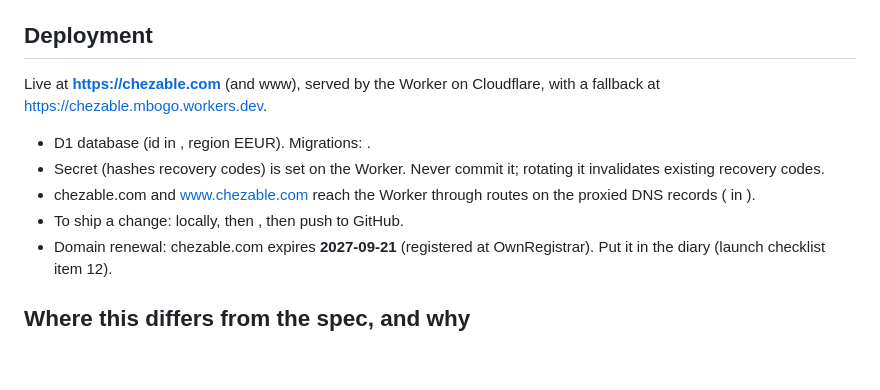
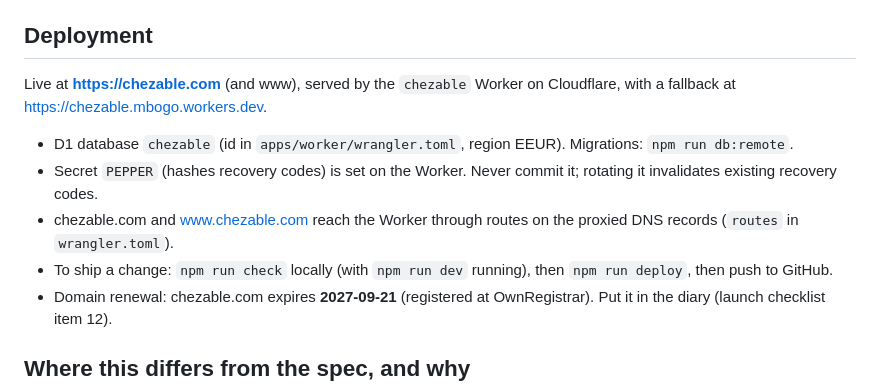
Before and after one commit to mbogo27/chezable, a Markdown page: README.md, the part around the change. Drawn GitHub-style; blank space fills up the shorter version.

Commit message:
README: fix deployment section
Co-Authored-By: Claude Opus 5.5 <noreply@anthropic.com>

```diff
--- a/README.md
+++ b/README.md
@@ -78,12 +78,12 @@ Spec §10.3, plus `POST /api/player/recovery` (issue a new recovery code) and `P
 
 ## Deployment
 
-Live at **https://chezable.com** (and www), served by the  Worker on Cloudflare, with a fallback at https://chezable.mbogo.workers.dev.
+Live at **https://chezable.com** (and www), served by the `chezable` Worker on Cloudflare, with a fallback at https://chezable.mbogo.workers.dev.
 
-- D1 database  (id in , region EEUR). Migrations: .
-- Secret  (hashes recovery codes) is set on the Worker. Never commit it; rotating it invalidates existing recovery codes.
-- chezable.com and www.chezable.com reach the Worker through routes on the proxied DNS records ( in ).
-- To ship a change:  locally, then , then push to GitHub.
+- D1 database `chezable` (id in `apps/worker/wrangler.toml`, region EEUR). Migrations: `npm run db:remote`.
+- Secret `PEPPER` (hashes recovery codes) is set on the Worker. Never commit it; rotating it invalidates existing recovery codes.
+- chezable.com and www.chezable.com reach the Worker through routes on the proxied DNS records (`routes` in `wrangler.toml`).
+- To ship a change: `npm run check` locally (with `npm run dev` running), then `npm run deploy`, then push to GitHub.
 - Domain renewal: chezable.com expires **2027-09-21** (registered at OwnRegistrar). Put it in the diary (launch checklist item 12).
 
 ## Where this differs from the spec, and why
```
